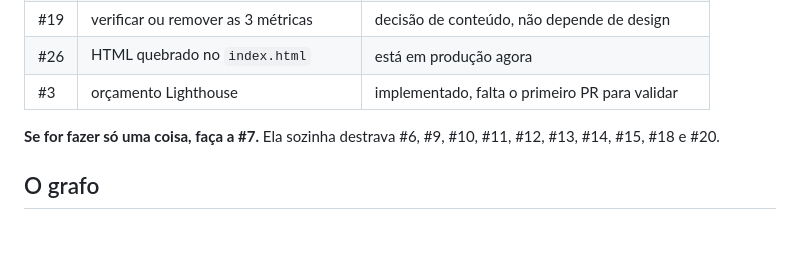
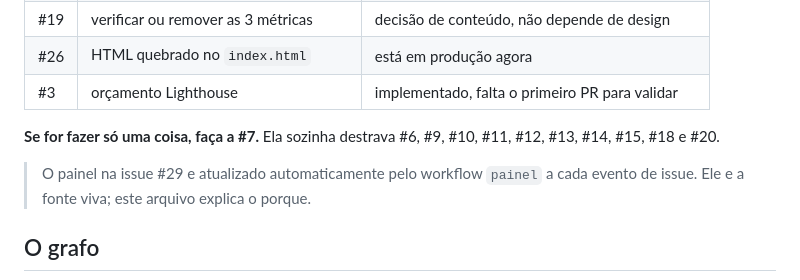
Before and after one commit to AugustoMenchaca/AugustoMenchaca.github.io, a Markdown page: ROADMAP.md, the part around one of its changes. GitHub-like rendering; blank space fills up the shorter version.

````diff
--- a/ROADMAP.md
+++ b/ROADMAP.md
@@ -19,6 +19,9 @@ interface e não some da sua vista por engano.
 **Se for fazer só uma coisa, faça a #7.** Ela sozinha destrava #6, #9, #10, #11,
 #12, #13, #14, #15, #18 e #20.
 
+> O painel na issue #29 e atualizado automaticamente pelo workflow `painel`
+> a cada evento de issue. Ele e a fonte viva; este arquivo explica o porque.
+
 ## O grafo
 
 ```mermaid
````
Also changed, not shown: other parts of ROADMAP.md (+1 -1 lines).
